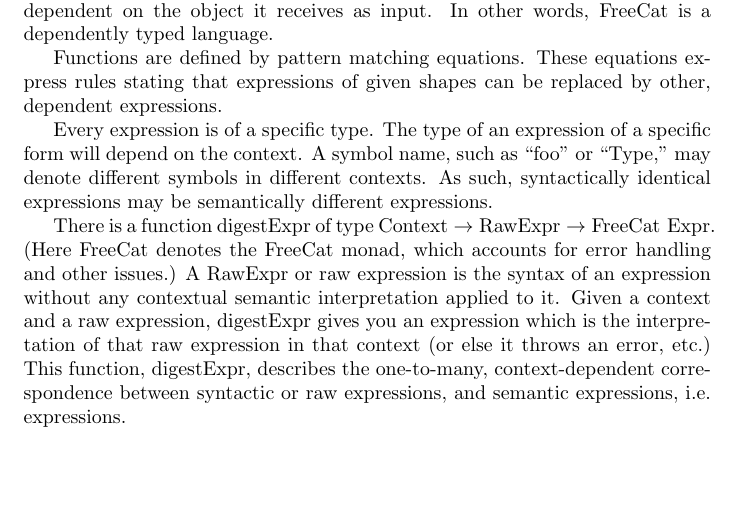
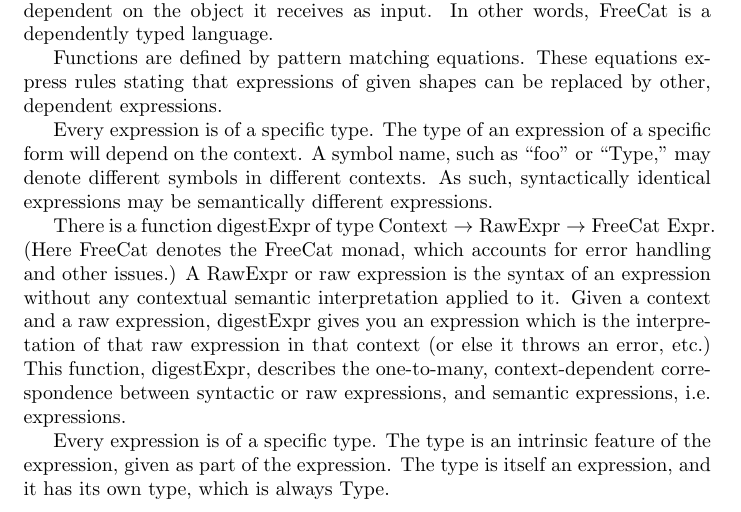
Before and after one commit to morganthomas/freecat, a LaTeX document (doc/design-doc/design-doc.tex): part of page 6 of 6, cut so that both start at the same text, the shorter picture padded with empty space. Compiled offline with pdfLaTeX.

Commit message:
update design doc

```diff
--- a/doc/design-doc/design-doc.tex
+++ b/doc/design-doc/design-doc.tex
@@ -123,4 +123,6 @@ Every expression is of a specific type. The type of an expression of a specific
 
 There is a function digestExpr of type $\text{Context} \to \text{RawExpr} \to \text{FreeCat Expr}$. (Here FreeCat denotes the FreeCat monad, which accounts for error handling and other issues.) A RawExpr or raw expression is the syntax of an expression without any contextual semantic interpretation applied to it. Given a context and a raw expression, digestExpr gives you an expression which is the interpretation of that raw expression in that context (or else it throws an error, etc.) This function, digestExpr, describes the one-to-many, context-dependent correspondence between syntactic or raw expressions, and semantic expressions, i.e. expressions.
 
+Every expression is of a specific type. The type is an intrinsic feature of the expression, given as part of the expression. The type is itself an expression, and it has its own type, which is always Type.
+
 \end{document}
```
